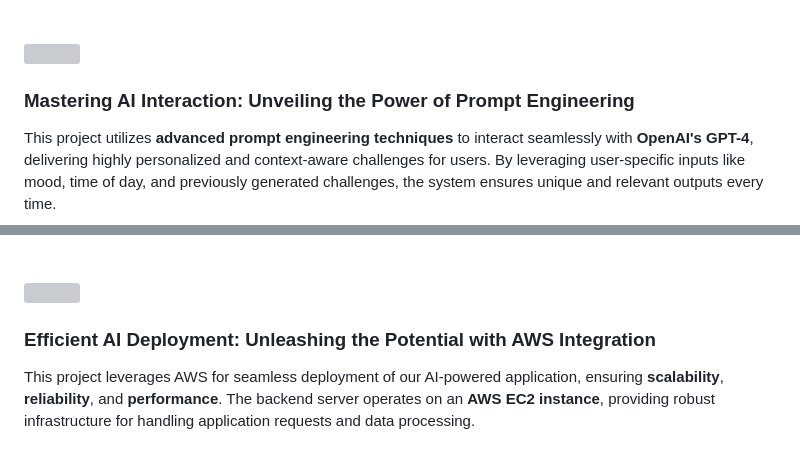
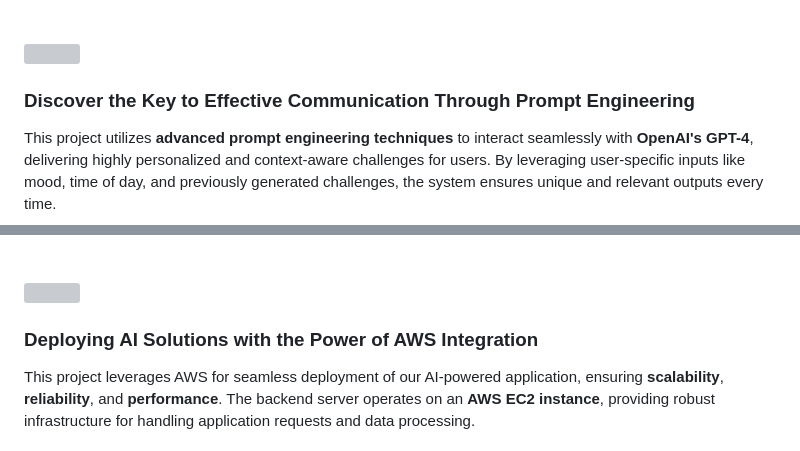
Before and after one commit to hananeltassa/moodify-app, a Markdown page: README.md, 2 parts joined by grey strips. Rendered like a GitHub page; grey boxes are pictures that could not be loaded.

```diff
--- a/README.md
+++ b/README.md
@@ -203,7 +203,7 @@ Moodify uses [PostgreSQL](https://www.postgresql.org/), a relational database, t
 <!-- Prompt Engineering -->
 <img src="./readme/title7.svg"/>
 
-### Mastering AI Interaction: Unveiling the Power of Prompt Engineering
+### Discover the Key to Effective Communication Through Prompt Engineering
 
 This project utilizes **advanced prompt engineering techniques** to interact seamlessly with **OpenAI's GPT-4**, delivering highly personalized and context-aware challenges for users. By leveraging user-specific inputs like mood, time of day, and previously generated challenges, the system ensures unique and relevant outputs every time.
 
@@ -239,7 +239,7 @@ This combination of dynamic prompts, validation processes, and structured output
 <!-- AWS Deployment -->
 <img src="./readme/title8.svg"/>
 
-### Efficient AI Deployment: Unleashing the Potential with AWS Integration
+### Deploying AI Solutions with the Power of AWS Integration
 
 This project leverages AWS for seamless deployment of our AI-powered application, ensuring **scalability**, **reliability**, and **performance**. The backend server operates on an **AWS EC2 instance**, providing robust infrastructure for handling application requests and data processing.
 
```
